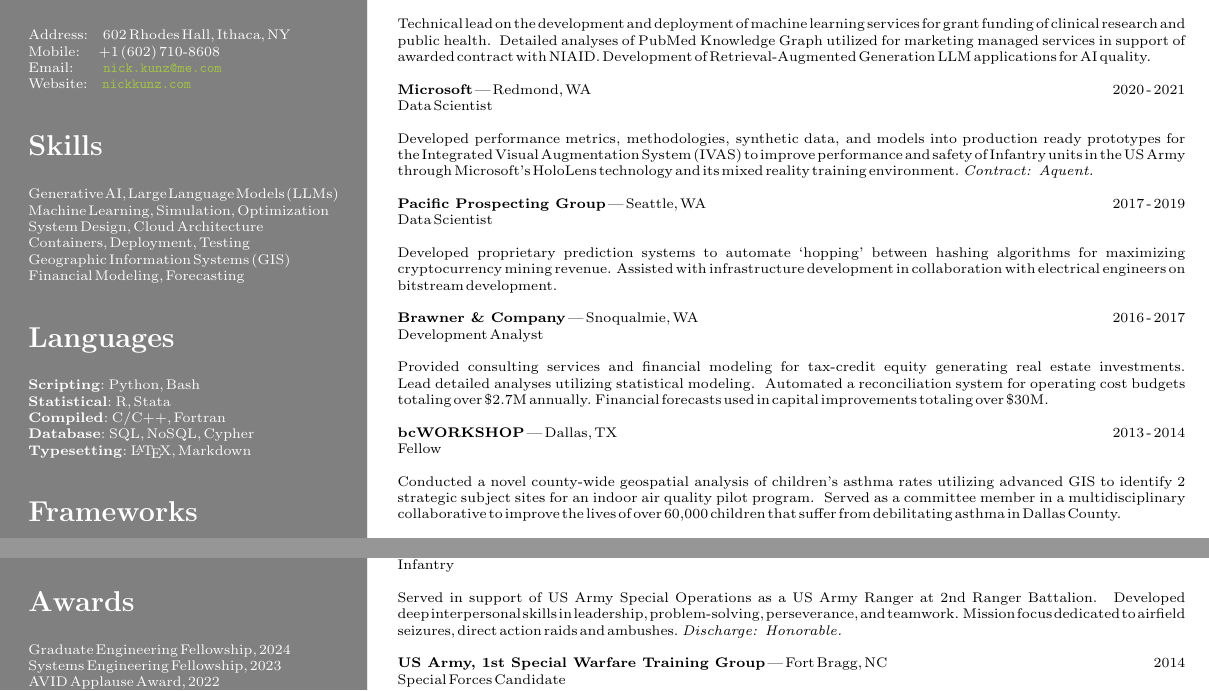
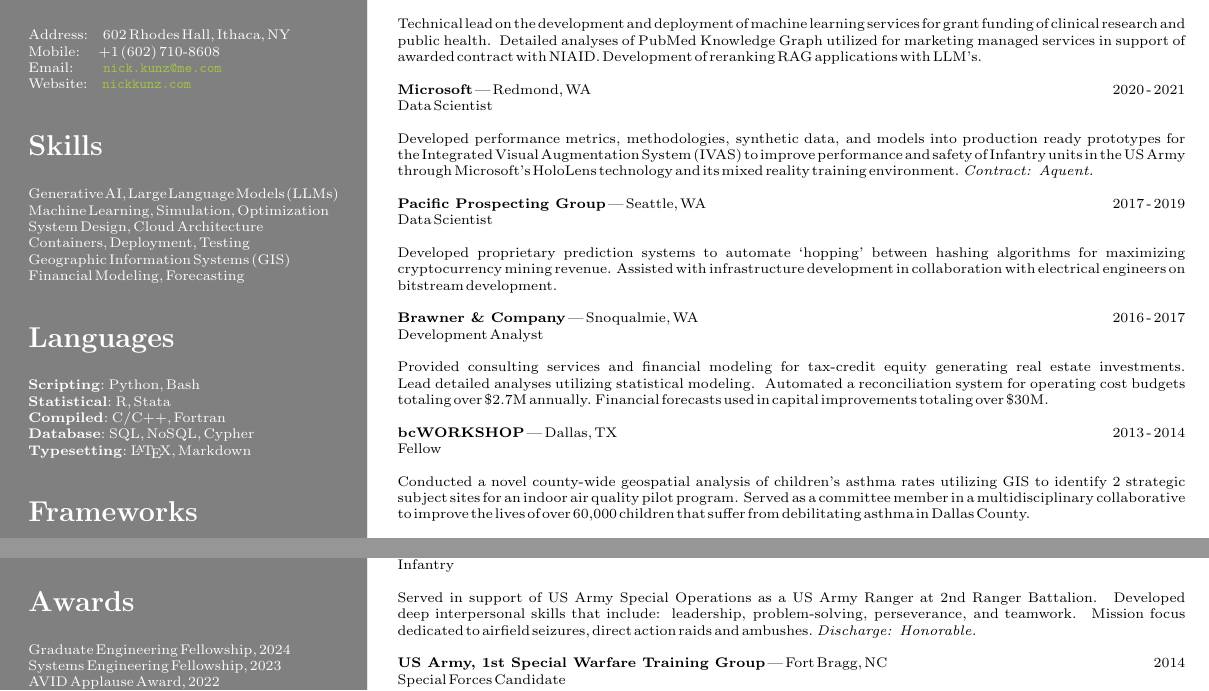
Before and after one commit to nickkunz/resume, a LaTeX CV (Kunz_Nick_Resume_2024.tex): two parts of the page, joined at a grey line, cut so that both start at the same text. Compiled offline with pdfLaTeX.

Commit message:
Refine experience descriptions

```diff
--- a/Kunz_Nick_Resume_2024.tex
+++ b/Kunz_Nick_Resume_2024.tex
@@ -103,7 +103,7 @@
             \section*{Experience}
                 \textbf{Deloitte} | Seattle, WA\hfill{2021 - 2024}\newline
                     Senior Data Scientist\newline\newline
-                Technical lead on the development and deployment of machine learning services for grant funding of clinical research and public health. Detailed analyses of PubMed Knowledge Graph utilized for marketing managed services in support of awarded contract with NIAID. Development of Retrieval-Augmented Generation LLM applications for AI quality.\newline\newline
+                Technical lead on the development and deployment of machine learning services for grant funding of clinical research and public health. Detailed analyses of PubMed Knowledge Graph utilized for marketing managed services in support of awarded contract with NIAID. Development of reranking RAG applications with LLM's.\newline\newline
                 \textbf{Microsoft} | Redmond, WA\hfill{2020 - 2021}\newline
                     Data Scientist\newline\newline
                 Developed performance metrics, methodologies, synthetic data, and models into production ready prototypes for the Integrated Visual Augmentation System $($IVAS$)$ to improve performance and safety of Infantry units in the US Army through Microsoft’s HoloLens technology and its mixed reality training environment. \textit{Contract: Aquent.}\newline\newline
@@ -116,7 +116,7 @@
                 \newline\newline
                 \textbf{bcWORKSHOP} | Dallas, TX\hfill{2013 - 2014}\newline
                     Fellow\newline\newline
-                Conducted a novel county-wide geospatial analysis of children's asthma rates utilizing advanced GIS to identify 2 strategic subject sites for an indoor air quality pilot program. Served as a committee member in a multidisciplinary collaborative to improve the lives of over 60,000 children that suffer from debilitating asthma in Dallas County.
+                Conducted a novel county-wide geospatial analysis of children's asthma rates utilizing GIS to identify 2 strategic subject sites for an indoor air quality pilot program. Served as a committee member in a multidisciplinary collaborative to improve the lives of over 60,000 children that suffer from debilitating asthma in Dallas County.
             \section*{Education}
                 \textbf{Cornell University} | Ithaca, NY\hfill{2026}\newline
                         PhD, Systems Engineering, Artificial Intelligence\newline
@@ -140,7 +140,7 @@
             \section*{Military}
                 \textbf{US Army, 75th Ranger Regiment} | Fort Lewis, WA \hfill{2015 - 2016}\newline
                         Infantry\newline\newline
-                            Served in support of US Army Special Operations as a US Army Ranger at 2nd Ranger Battalion. Developed deep interpersonal skills in leadership, problem-solving, perseverance, and teamwork. Mission focus dedicated to airfield seizures, direct action raids and ambushes. \textit{Discharge: Honorable.}\newline\newline
+                            Served in support of US Army Special Operations as a US Army Ranger at 2nd Ranger Battalion. Developed deep interpersonal skills that include: leadership, problem-solving, perseverance, and teamwork. Mission focus dedicated to airfield seizures, direct action raids and ambushes. \textit{Discharge: Honorable.}\newline\newline
                 \textbf{US Army, 1st Special Warfare Training Group} | Fort Bragg, NC \hfill{2014}\newline
                         Special Forces Candidate\newline\newline
                             Training and indoctrination assignments include: US Army Ranger Assessment and Selection Program, US Special Forces Assessment and Selection, US Special Forces Preparation and Conditioning, US Army Airborne School, and US Army Infantry School.\newline
```
Also changed, not shown: Kunz_Nick_Resume_2024.pdf.
